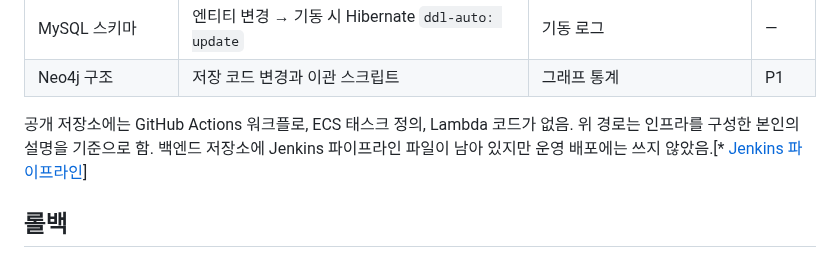
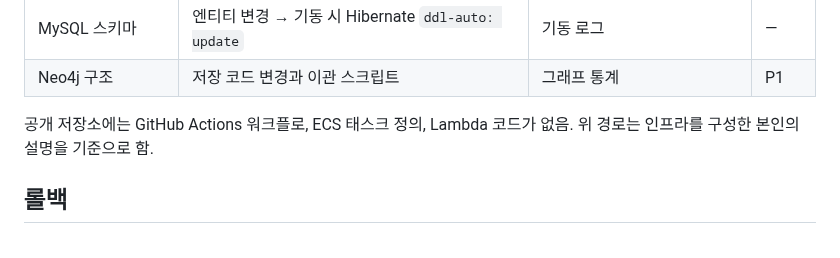
Before and after one commit to gjaku1031/ken-blog, a Markdown page: content/posts/doc-388fbde8-12bf-4281-9e74-bf90c396e8d6.md, the part around the change. Rendered like a GitHub page.

Commit message:
docs: drop Jenkins note from Vowser deployment doc
Co-Authored-By: Claude Opus 5.5 <noreply@anthropic.com>

```diff
--- a/content/posts/doc-388fbde8-12bf-4281-9e74-bf90c396e8d6.md
+++ b/content/posts/doc-388fbde8-12bf-4281-9e74-bf90c396e8d6.md
@@ -27,7 +27,7 @@ flowchart TD
 | MySQL 스키마 | 엔티티 변경 → 기동 시 Hibernate `ddl-auto: update` | 기동 로그 | — |
 | Neo4j 구조 | 저장 코드 변경과 이관 스크립트 | 그래프 통계 | P1 |
 
-공개 저장소에는 GitHub Actions 워크플로, ECS 태스크 정의, Lambda 코드가 없음. 위 경로는 인프라를 구성한 본인의 설명을 기준으로 함. 백엔드 저장소에 Jenkins 파이프라인 파일이 남아 있지만 운영 배포에는 쓰지 않았음.[* [Jenkins 파이프라인](https://github.com/Vovvser/vowser-backend/blob/488d8ea/infra/Jenkinsfile)]
+공개 저장소에는 GitHub Actions 워크플로, ECS 태스크 정의, Lambda 코드가 없음. 위 경로는 인프라를 구성한 본인의 설명을 기준으로 함.
 
 ## 롤백
 
```
